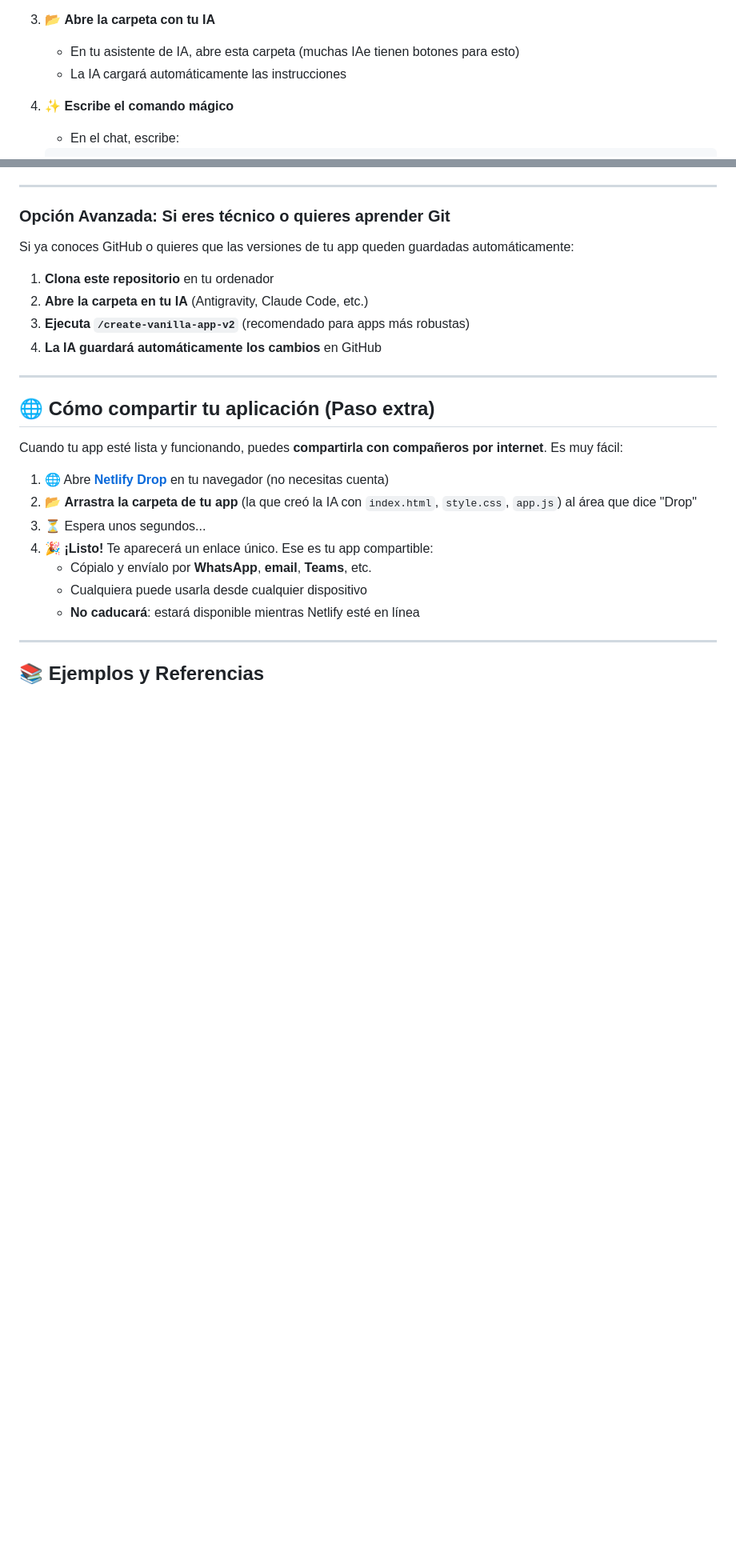
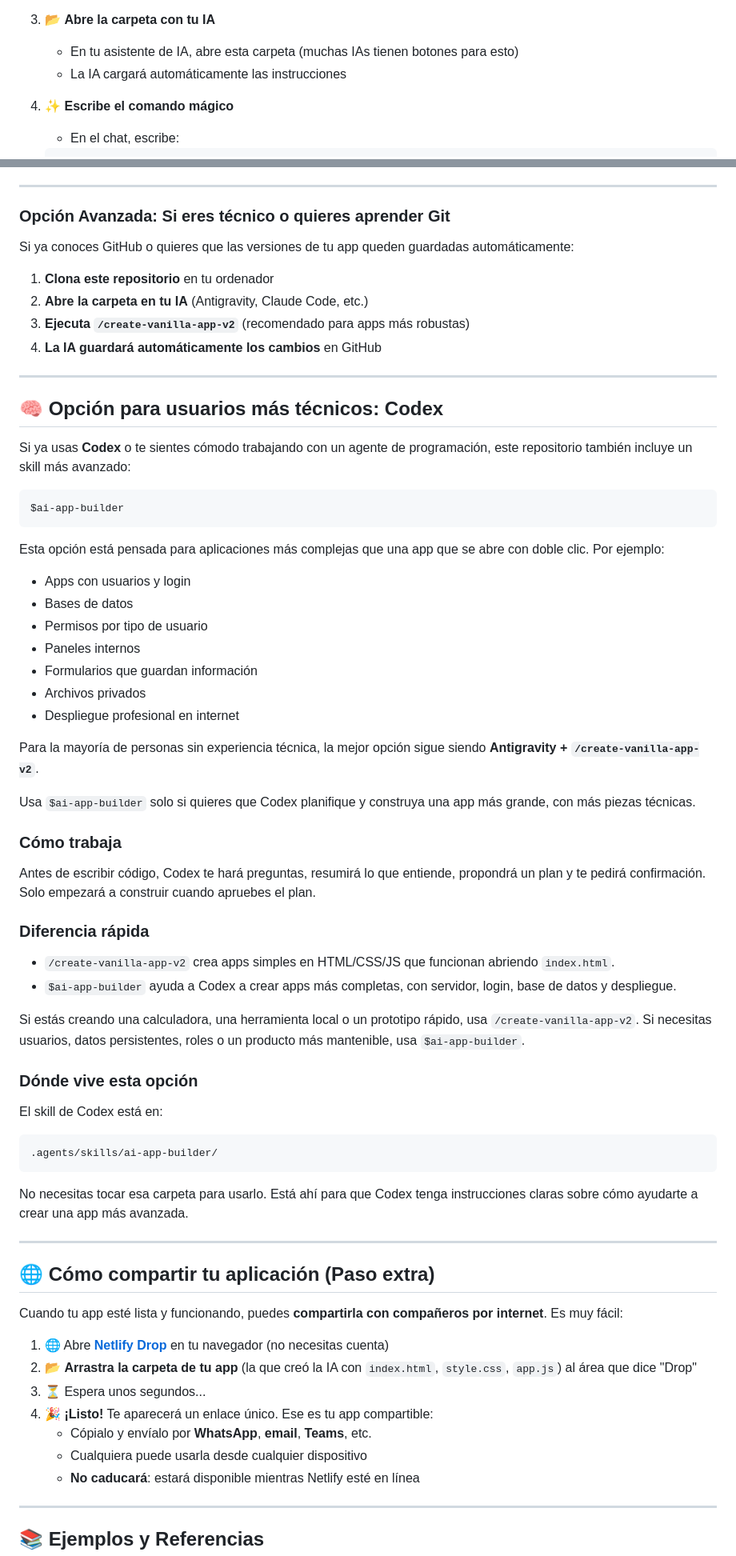
Before and after one commit to Guallar7/app-builder, a Markdown page: README.md, 2 parts joined by grey strips. Shown at 80% size. GitHub-like rendering; blank space fills up the shorter version.

Commit message:
docs: clarify Codex skill option

````diff
--- a/README.md
+++ b/README.md
@@ -29,7 +29,7 @@ Si no sabes qué es GitHub o prefieres que todo sea automático, esta es tu opci
    - Descomprime la carpeta en tu escritorio
 
 3. 📂 **Abre la carpeta con tu IA**
-   - En tu asistente de IA, abre esta carpeta (muchas IAe tienen botones para esto)
+   - En tu asistente de IA, abre esta carpeta (muchas IAs tienen botones para esto)
    - La IA cargará automáticamente las instrucciones
 
 4. ✨ **Escribe el comando mágico**
@@ -57,6 +57,52 @@ Si ya conoces GitHub o quieres que las versiones de tu app queden guardadas auto
 2. **Abre la carpeta en tu IA** (Antigravity, Claude Code, etc.)
 3. **Ejecuta `/create-vanilla-app-v2`** (recomendado para apps más robustas)
 4. **La IA guardará automáticamente los cambios** en GitHub
+
+---
+
+## 🧠 Opción para usuarios más técnicos: Codex
+
+Si ya usas **Codex** o te sientes cómodo trabajando con un agente de programación, este repositorio también incluye un skill más avanzado:
+
+```txt
+$ai-app-builder
+```
+
+Esta opción está pensada para aplicaciones más complejas que una app que se abre con doble clic. Por ejemplo:
+
+- Apps con usuarios y login
+- Bases de datos
+- Permisos por tipo de usuario
+- Paneles internos
+- Formularios que guardan información
+- Archivos privados
+- Despliegue profesional en internet
+
+Para la mayoría de personas sin experiencia técnica, la mejor opción sigue siendo **Antigravity + `/create-vanilla-app-v2`**.
+
+Usa `$ai-app-builder` solo si quieres que Codex planifique y construya una app más grande, con más piezas técnicas.
+
+### Cómo trabaja
+
+Antes de escribir código, Codex te hará preguntas, resumirá lo que entiende, propondrá un plan y te pedirá confirmación. Solo empezará a construir cuando apruebes el plan.
+
+### Diferencia rápida
+
+- `/create-vanilla-app-v2` crea apps simples en HTML/CSS/JS que funcionan abriendo `index.html`.
+- `$ai-app-builder` ayuda a Codex a crear apps más completas, con servidor, login, base de datos y despliegue.
+
+Si estás creando una calculadora, una herramienta local o un prototipo rápido, usa `/create-vanilla-app-v2`.
+Si necesitas usuarios, datos persistentes, roles o un producto más mantenible, usa `$ai-app-builder`.
+
+### Dónde vive esta opción
+
+El skill de Codex está en:
+
+```txt
+.agents/skills/ai-app-builder/
+```
+
+No necesitas tocar esa carpeta para usarlo. Está ahí para que Codex tenga instrucciones claras sobre cómo ayudarte a crear una app más avanzada.
 
 ---
 
````
Also changed, not shown: other parts of README.md (+2 -1 lines).
